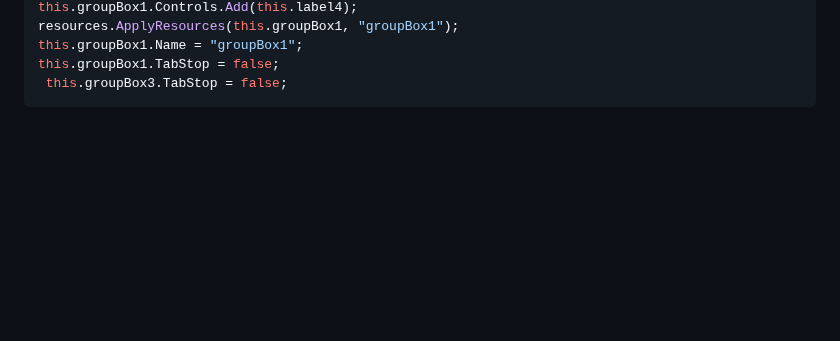
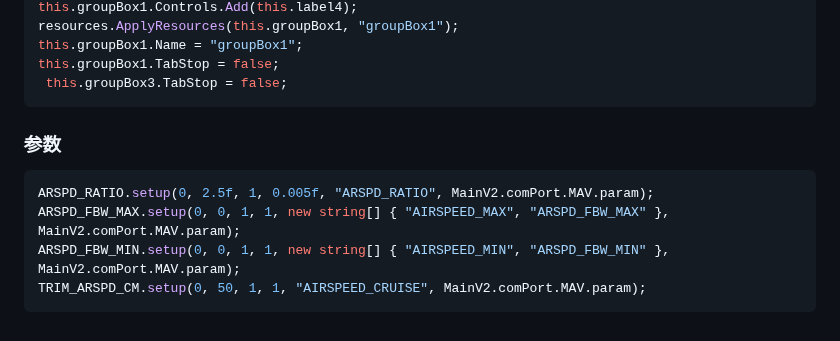
Before and after one commit to wilsonLiuXing/wilsonLiuXing.github.io, a Markdown page: rm1.md, the part around one of its changes. GitHub-like rendering; blank space fills up the shorter version.

````diff
--- a/rm1.md
+++ b/rm1.md
@@ -371,3 +403,10 @@ this.groupBox1.Name = "groupBox1";
 this.groupBox1.TabStop = false;
  this.groupBox3.TabStop = false;
 ```
+### 参数
+```C#
+ARSPD_RATIO.setup(0, 2.5f, 1, 0.005f, "ARSPD_RATIO", MainV2.comPort.MAV.param);
+ARSPD_FBW_MAX.setup(0, 0, 1, 1, new string[] { "AIRSPEED_MAX", "ARSPD_FBW_MAX" }, MainV2.comPort.MAV.param);
+ARSPD_FBW_MIN.setup(0, 0, 1, 1, new string[] { "AIRSPEED_MIN", "ARSPD_FBW_MIN" }, MainV2.comPort.MAV.param);
+TRIM_ARSPD_CM.setup(0, 50, 1, 1, "AIRSPEED_CRUISE", MainV2.comPort.MAV.param);
+```
````
Also changed, not shown: other parts of rm1.md (+50 -18 lines).
